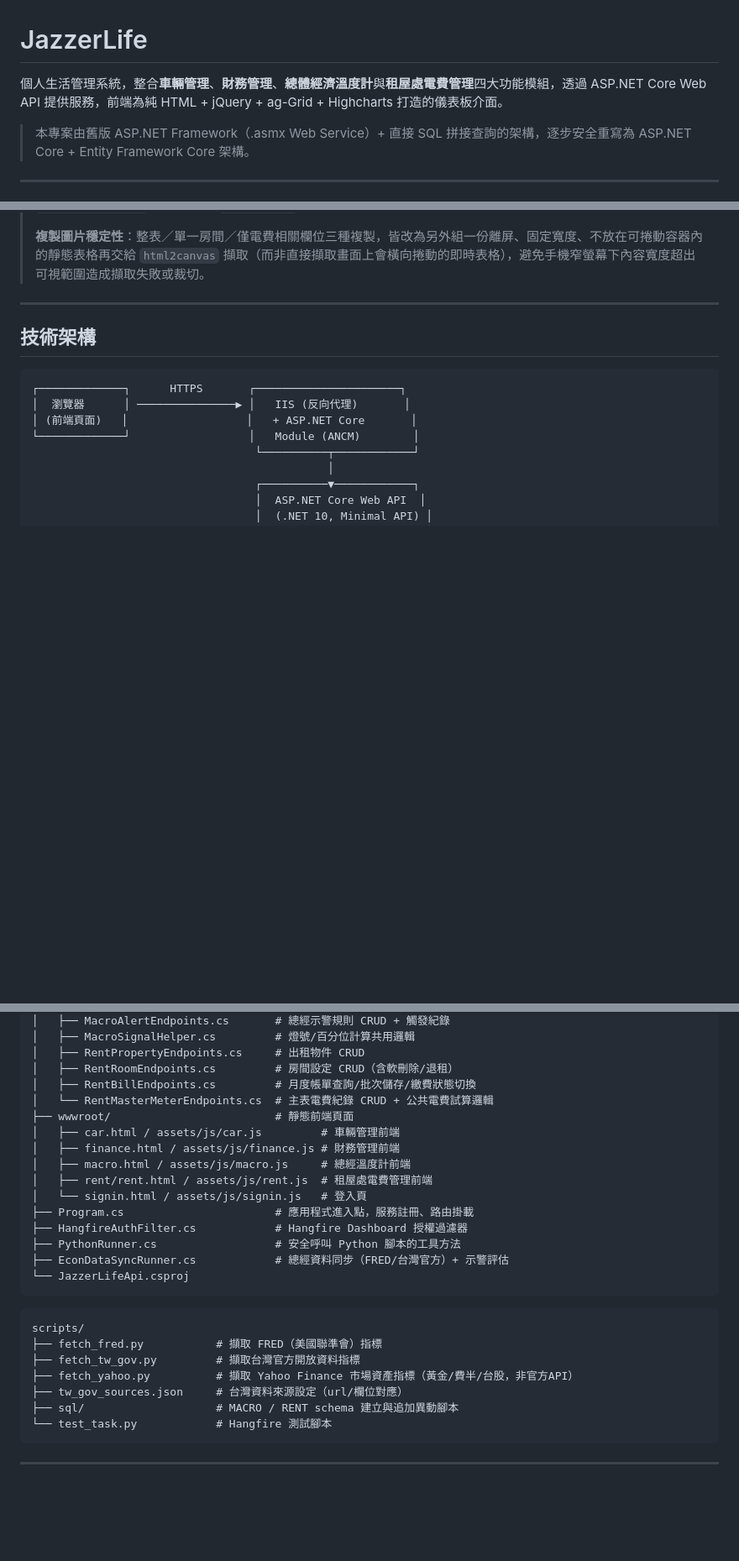
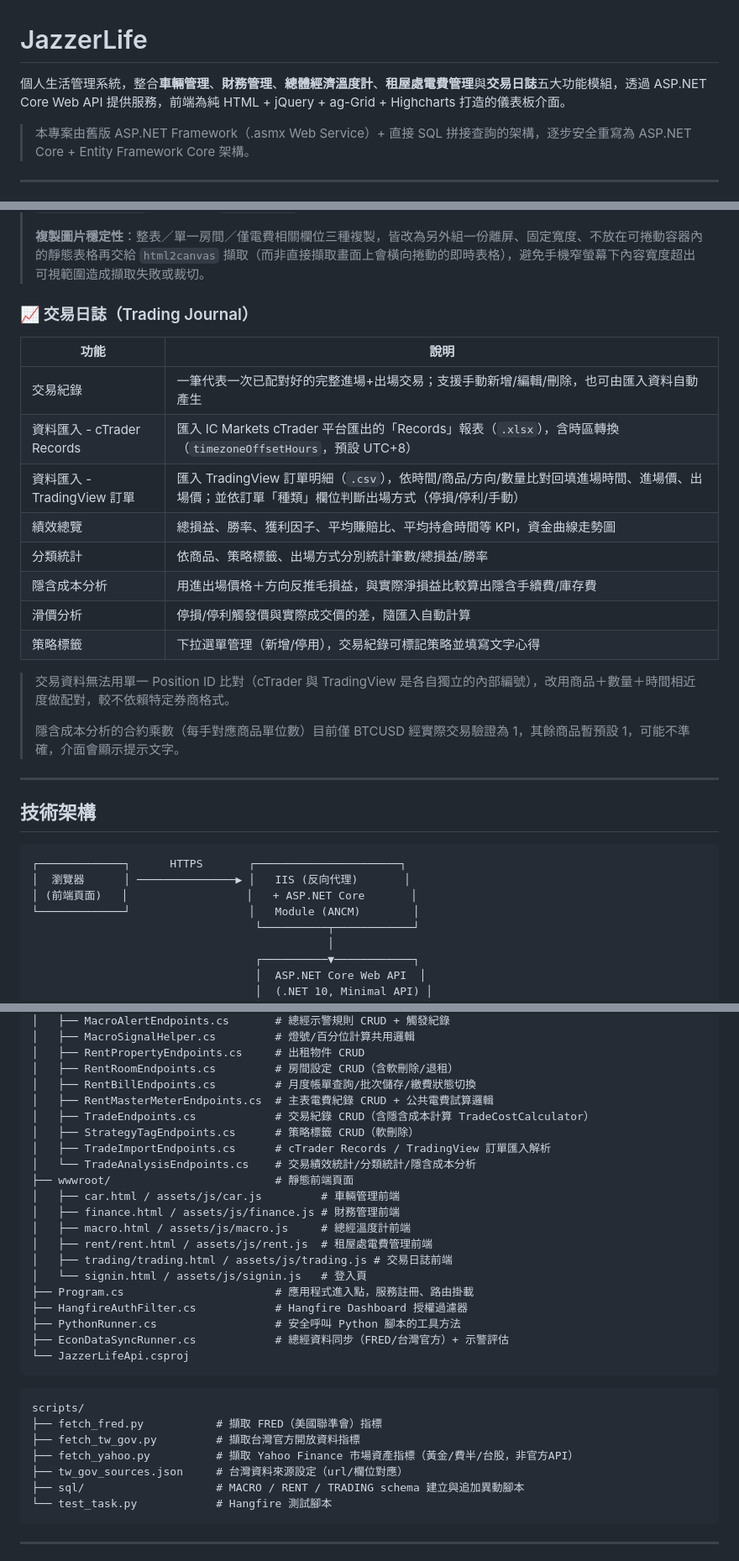
Before and after one commit to xavierhsu666/JazzerLifes, a Markdown page: README.md, 3 parts joined by grey strips. Shown at 84% size. Rendered like a GitHub page; blank space fills up the shorter version.

Commit message:
chg: readme.md

````diff
--- a/README.md
+++ b/README.md
@@ -1,6 +1,6 @@
 # JazzerLife
 
-個人生活管理系統，整合**車輛管理**、**財務管理**、**總體經濟溫度計**與**租屋處電費管理**四大功能模組，透過 ASP.NET Core Web API 提供服務，前端為純 HTML + jQuery + ag-Grid + Highcharts 打造的儀表板介面。
+個人生活管理系統，整合**車輛管理**、**財務管理**、**總體經濟溫度計**、**租屋處電費管理**與**交易日誌**五大功能模組，透過 ASP.NET Core Web API 提供服務，前端為純 HTML + jQuery + ag-Grid + Highcharts 打造的儀表板介面。
 
 > 本專案由舊版 ASP.NET Framework（.asmx Web Service）+ 直接 SQL 拼接查詢的架構，逐步安全重寫為 ASP.NET Core + Entity Framework Core 架構。
 
@@ -76,6 +76,23 @@
 > **手機版優化**：表格文字、頂部操作按鈕（重新整理／帶入公共電費／複製圖片等）均加大並改為兩欄等寬排列；房間設定的「儲存／退租」改為橫向並排的小按鈕，避免在窄螢幕上換行堆疊；表格改為單純橫向捲動（原本第一欄嘗試用 `position: sticky` 固定，但與 `html2canvas` 擷取圖片衝突，已移除）。
 >
 > **複製圖片穩定性**：整表／單一房間／僅電費相關欄位三種複製，皆改為另外組一份離屏、固定寬度、不放在可捲動容器內的靜態表格再交給 `html2canvas` 擷取（而非直接擷取畫面上會橫向捲動的即時表格），避免手機窄螢幕下內容寬度超出可視範圍造成擷取失敗或裁切。
+
+### 📈 交易日誌（Trading Journal）
+
+| 功能 | 說明 |
+|---|---|
+| 交易紀錄 | 一筆代表一次已配對好的完整進場+出場交易；支援手動新增/編輯/刪除，也可由匯入資料自動產生 |
+| 資料匯入 - cTrader Records | 匯入 IC Markets cTrader 平台匯出的「Records」報表（`.xlsx`），含時區轉換（`timezoneOffsetHours`，預設 UTC+8） |
+| 資料匯入 - TradingView 訂單 | 匯入 TradingView 訂單明細（`.csv`），依時間/商品/方向/數量比對回填進場時間、進場價、出場價；並依訂單「種類」欄位判斷出場方式（停損/停利/手動） |
+| 績效總覽 | 總損益、勝率、獲利因子、平均賺賠比、平均持倉時間等 KPI，資金曲線走勢圖 |
+| 分類統計 | 依商品、策略標籤、出場方式分別統計筆數/總損益/勝率 |
+| 隱含成本分析 | 用進出場價格＋方向反推毛損益，與實際淨損益比較算出隱含手續費/庫存費 |
+| 滑價分析 | 停損/停利觸發價與實際成交價的差，隨匯入自動計算 |
+| 策略標籤 | 下拉選單管理（新增/停用），交易紀錄可標記策略並填寫文字心得 |
+
+> 交易資料無法用單一 Position ID 比對（cTrader 與 TradingView 是各自獨立的內部編號），改用商品＋數量＋時間相近度做配對，較不依賴特定券商格式。
+>
+> 隱含成本分析的合約乘數（每手對應商品單位數）目前僅 BTCUSD 經實際交易驗證為 1，其餘商品暫預設 1，可能不準確，介面會顯示提示文字。
 
 ---
 
@@ -223,12 +240,17 @@ JazzerLifeApi/
 │   ├── RentPropertyEndpoints.cs     # 出租物件 CRUD
 │   ├── RentRoomEndpoints.cs         # 房間設定 CRUD（含軟刪除/退租）
 │   ├── RentBillEndpoints.cs         # 月度帳單查詢/批次儲存/繳費狀態切換
-│   └── RentMasterMeterEndpoints.cs  # 主表電費紀錄 CRUD + 公共電費試算邏輯
+│   ├── RentMasterMeterEndpoints.cs  # 主表電費紀錄 CRUD + 公共電費試算邏輯
+│   ├── TradeEndpoints.cs            # 交易紀錄 CRUD（含隱含成本計算 TradeCostCalculator）
+│   ├── StrategyTagEndpoints.cs      # 策略標籤 CRUD（軟刪除）
+│   ├── TradeImportEndpoints.cs      # cTrader Records / TradingView 訂單匯入解析
+│   └── TradeAnalysisEndpoints.cs    # 交易績效統計/分類統計/隱含成本分析
 ├── wwwroot/                         # 靜態前端頁面
 │   ├── car.html / assets/js/car.js         # 車輛管理前端
 │   ├── finance.html / assets/js/finance.js # 財務管理前端
 │   ├── macro.html / assets/js/macro.js     # 總經溫度計前端
 │   ├── rent/rent.html / assets/js/rent.js  # 租屋處電費管理前端
+│   ├── trading/trading.html / assets/js/trading.js # 交易日誌前端
 │   └── signin.html / assets/js/signin.js   # 登入頁
 ├── Program.cs                       # 應用程式進入點，服務註冊、路由掛載
 ├── HangfireAuthFilter.cs            # Hangfire Dashboard 授權過濾器
@@ -243,7 +265,7 @@ scripts/
 ├── fetch_tw_gov.py         # 擷取台灣官方開放資料指標
 ├── fetch_yahoo.py          # 擷取 Yahoo Finance 市場資產指標（黃金/費半/台股，非官方API）
 ├── tw_gov_sources.json     # 台灣資料來源設定（url/欄位對應）
-├── sql/                    # MACRO / RENT schema 建立與追加異動腳本
+├── sql/                    # MACRO / RENT / TRADING schema 建立與追加異動腳本
 └── test_task.py            # Hangfire 測試腳本
 ```
 
````
Also changed, not shown: other parts of README.md (+17 -0 lines).
